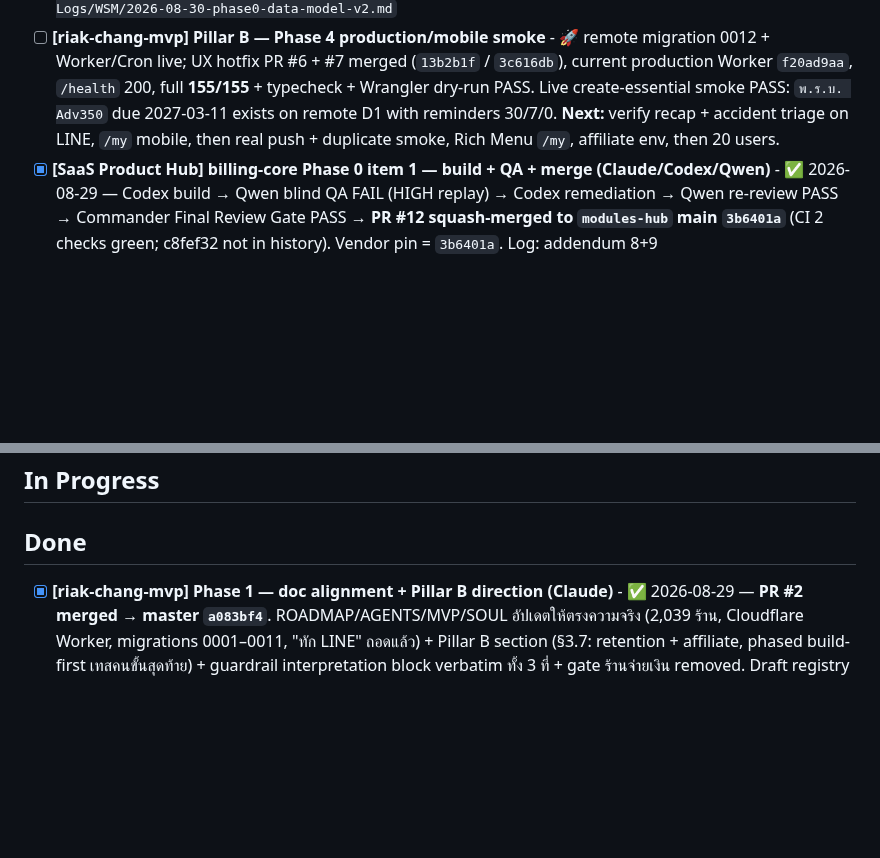
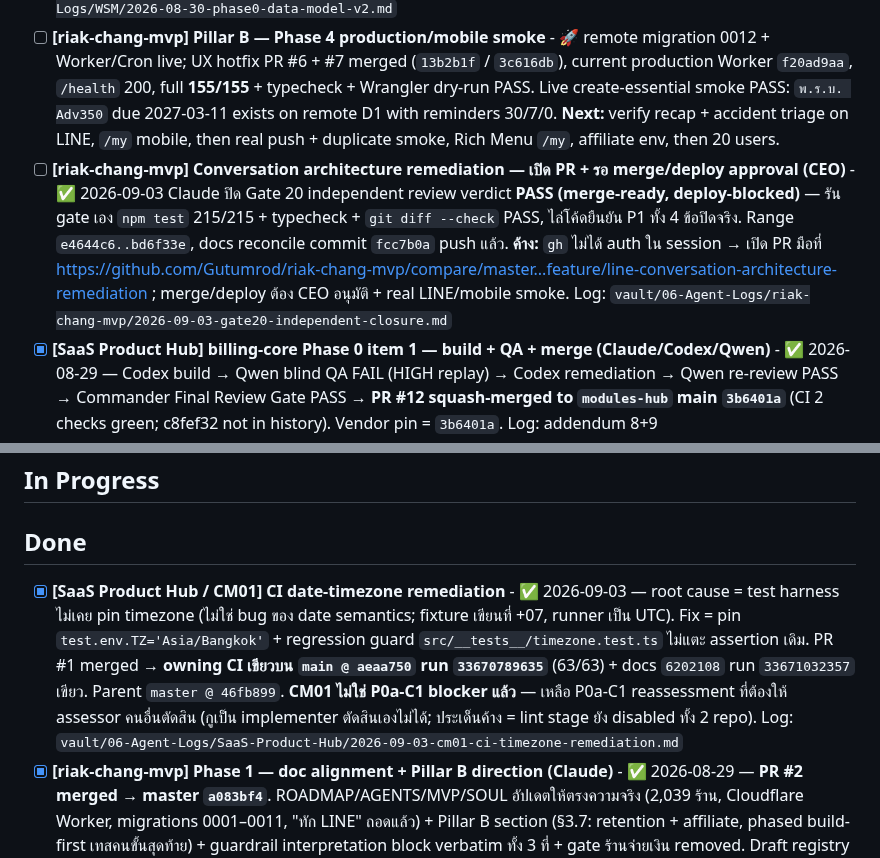
Before and after one commit to Gutumrod/agent-task-board, a Markdown page: TASKS.md, 2 parts joined by grey strips. Rendered like a GitHub page; blank space fills up the shorter version.

Commit message:
board: close CM01 CI date/timezone remediation
Co-Authored-By: Claude Opus 5 <noreply@anthropic.com>

```diff
--- a/TASKS.md
+++ b/TASKS.md
@@ -3,6 +3,7 @@
 ## To Do
 - [ ] **[WSM / WS01] Phase 0 — Documentation Lock review + data-model questions (CEO/reviewer)** - ✅ 2026-08-30 wsm-18: (a) wrote data-model-v2 (now `docs/design/04-data-model-v2-source.md` after a ~07:43 SSOT restructure by CEO/another session); (b) **WSM is now a standalone public repo** — `github.com/Gutumrod/wsm`, branch `main`, commit `23b6b70`, 30 files pushed. Matches all 22 sibling `products/*` (was the only one without its own git → why sessions opened there drifted to the parent's git context). **Next:** (1) CEO answers data-model open questions; (2) independent Phase 0 Exit Gate / Documentation Lock review — `docs/MASTER_CHECKLIST.md` gates all code/migration/scaffold; (3) Phase 1 build brief. Impl blocked on shared Subscribe DB admission (Booking Stage 4 drift). Log: `vault/06-Agent-Logs/WSM/2026-08-30-phase0-data-model-v2.md`
 - [ ] **[riak-chang-mvp] Pillar B — Phase 4 production/mobile smoke** - 🚀 remote migration 0012 + Worker/Cron live; UX hotfix PR #6 + #7 merged (`13b2b1f` / `3c616db`), current production Worker `f20ad9aa`, `/health` 200, full **155/155** + typecheck + Wrangler dry-run PASS. Live create-essential smoke PASS: `พ.ร.บ. Adv350` due 2027-03-11 exists on remote D1 with reminders 30/7/0. **Next:** verify recap + accident triage on LINE, `/my` mobile, then real push + duplicate smoke, Rich Menu `/my`, affiliate env, then 20 users.
+- [ ] **[riak-chang-mvp] Conversation architecture remediation — เปิด PR + รอ merge/deploy approval (CEO)** - ✅ 2026-09-03 Claude ปิด Gate 20 independent review verdict **PASS (merge-ready, deploy-blocked)** — รัน gate เอง `npm test` 215/215 + typecheck + `git diff --check` PASS, ไล่โค้ดยืนยัน P1 ทั้ง 4 ข้อปิดจริง. Range `e4644c6..bd6f33e`, docs reconcile commit `fcc7b0a` push แล้ว. **ค้าง:** `gh` ไม่ได้ auth ใน session → เปิด PR มือที่ https://github.com/Gutumrod/riak-chang-mvp/compare/master...feature/line-conversation-architecture-remediation ; merge/deploy ต้อง CEO อนุมัติ + real LINE/mobile smoke. Log: `vault/06-Agent-Logs/riak-chang-mvp/2026-09-03-gate20-independent-closure.md`
 - [x] **[SaaS Product Hub] billing-core Phase 0 item 1 — build + QA + merge (Claude/Codex/Qwen)** - ✅ 2026-08-29 — Codex build → Qwen blind QA FAIL (HIGH replay) → Codex remediation → Qwen re-review PASS → Commander Final Review Gate PASS → **PR #12 squash-merged to `modules-hub` main `3b6401a`** (CI 2 checks green; c8fef32 not in history). Vendor pin = `3b6401a`. Log: addendum 8+9
 - [ ] **[SaaS Product Hub] R15 — hub-web runtime uses Project A `postgres` OWNER DATABASE_URL (CEO/Codex)** - 🔴 **pre-data gate + standing hub-web security fix**. Phase 0.5 review found `apps/hub-web` runtime connects as `postgres.coyelzlgukvpgguqpjdi` (DB owner). Need `hub_web_app` scoped login role (public objects only, no ownership/CREATE/escalating membership), rotate runtime `DATABASE_URL` to it, denial tests vs `billing_core`. Must close before billing data exists in Project A. Coordinate with Booking Stage 4 (same Project A). Master plan R15 + `BILLING_CORE_PHASE_0_5_SECURITY_CONTRACTS.md` T7
 - [x] **[SaaS Product Hub] billing-core Phase 0.5 — design + review + draft schema (Claude/Codex)** - ✅ 2026-08-30 — Commander wrote design → Codex independent review verdict CHANGES REQUIRED (T7 owner-URL, product-wide account reach, presence-only ledger unsafe, T11-T20) + draft `0001_billing_core_schema.sql` + apply runbook → PR #1 merged `3c50b51` → Commander reconciled to rev 2 `f1af456`. Draft SQL needs Qwen QA before apply queue (not urgent). Ingress impl still blocked on Booking Stage 4
@@ -40,6 +41,7 @@
 ## In Progress
 
 ## Done
+- [x] **[SaaS Product Hub / CM01] CI date-timezone remediation** - ✅ 2026-09-03 — root cause = test harness ไม่เคย pin timezone (ไม่ใช่ bug ของ date semantics; fixture เขียนที่ +07, runner เป็น UTC). Fix = pin `test.env.TZ='Asia/Bangkok'` + regression guard `src/__tests__/timezone.test.ts` ไม่แตะ assertion เดิม. PR #1 merged → **owning CI เขียวบน `main @ aeaa750` run `33670789635`** (63/63) + docs `6202108` run `33671032357` เขียว. Parent `master @ 46fb899`. **CM01 ไม่ใช่ P0a-C1 blocker แล้ว** — เหลือ P0a-C1 reassessment ที่ต้องให้ assessor คนอื่นตัดสิน (กูเป็น implementer ตัดสินเองไม่ได้; ประเด็นค้าง = lint stage ยัง disabled ทั้ง 2 repo). Log: `vault/06-Agent-Logs/SaaS-Product-Hub/2026-09-03-cm01-ci-timezone-remediation.md`
 - [x] **[riak-chang-mvp] Phase 1 — doc alignment + Pillar B direction (Claude)** - ✅ 2026-08-29 — **PR #2 merged → master `a083bf4`**. ROADMAP/AGENTS/MVP/SOUL อัปเดตให้ตรงความจริง (2,039 ร้าน, Cloudflare Worker, migrations 0001–0011, "ทัก LINE" ถอดแล้ว) + Pillar B section (§3.7: retention + affiliate, phased build-first เทสคนขั้นสุดท้าย) + guardrail interpretation block verbatim ทั้ง 3 ที่ + gate ร้านจ่ายเงิน removed. Draft registry entry `docs/registry-entry-draft-2026-08-29.md` + แจ้ง AGY ทาง room.md (ไม่ mint product_id, ไม่แตะ saas-product-hub). tests 123/123, prod ไม่ถูกแตะ. Log: `vault/06-Agent-Logs/riak-chang-mvp/2026-08-29-phase1-doc-alignment.md`
 - [x] **[riak-chang-mvp] Merge PR #1 (natural-line-ai) + ROADMAP cleanup (Claude)** - ✅ 2026-08-29 — PR #1 (21 commits นำหน้า) merged → master `9e4fb73`; live worker `85618628` = HEAD อยู่แล้ว ไม่ deploy ซ้ำ; tests 123/123; ROADMAP: revert accessory-shop + §3.1.1 (CEO กลับคำจาก 08-11), ปิด GPX §2.4, บันทึก 20 testers; commit assets `cb6c747`. Log: `vault/06-Agent-Logs/riak-chang-mvp/2026-08-29-pr1-merge-roadmap-cleanup-proposal-review.md`
 - [x] **[KMO LINE Agent Upgrade] Phases 1–4 build + deploy (Claude)** - ✅ 2026-08-28 — identity split (customers.line_display_name, bug K.9, 8 คนกู้ชื่อคืน), gemma4 tool-calling eval PASS, agent loop (3 tools ≤3 รอบ) + exclusive-once-linked identity matching, reply-first/push-fallback. Deployed production `xfhpwxjywqgqefbncumm`. Incident: deploy รีเซ็ต verify_jwt → แก้ด้วย `supabase/config.toml`. commits 38efad7/32dbca7/b083cd1/9a6e194. Log: `vault/06-Agent-Logs/KMO-LINE-Agent-Upgrade/2026-08-28-phases-1-4-implementation.md`. **รอ:** watch live traffic 2-3 วัน (CEO แก้ due_date 3 orders แล้ว 08-28)
```
